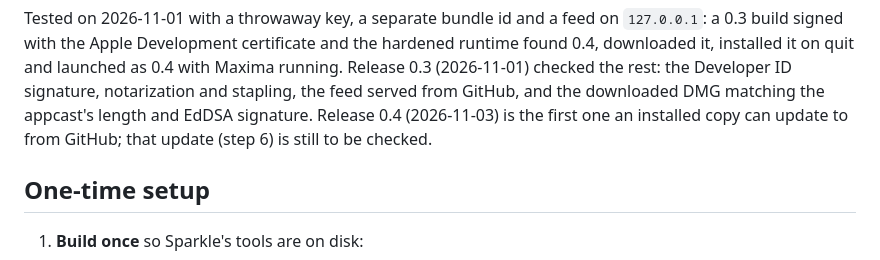
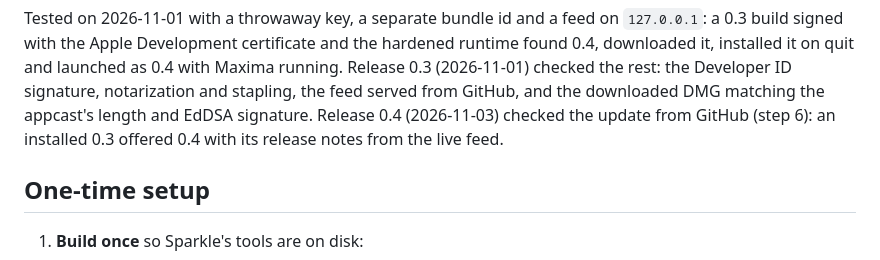
Before and after one commit to escalant3/macsima, a Markdown page: docs/RELEASING.md, the part around the change. Rendered like a GitHub page.

Commit message:
Releasing: the update from 0.3 to 0.4 was found from GitHub
Co-Authored-By: Claude Opus 5.5 <noreply@anthropic.com>

```diff
--- a/docs/RELEASING.md
+++ b/docs/RELEASING.md
@@ -23,8 +23,8 @@ Tested on 2026-11-01 with a throwaway key, a separate bundle id and a feed on `1
 with the Apple Development certificate and the hardened runtime found 0.4, downloaded it, installed it on quit
 and launched as 0.4 with Maxima running. Release 0.3 (2026-11-01) checked the rest: the Developer ID
 signature, notarization and stapling, the feed served from GitHub, and the downloaded DMG matching the
-appcast's length and EdDSA signature. Release 0.4 (2026-11-03) is the first one an installed copy can update
-to from GitHub; that update (step 6) is still to be checked.
+appcast's length and EdDSA signature. Release 0.4 (2026-11-03) checked the update from GitHub (step 6): an
+installed 0.3 offered 0.4 with its release notes from the live feed.
 
 ## One-time setup
 
```
